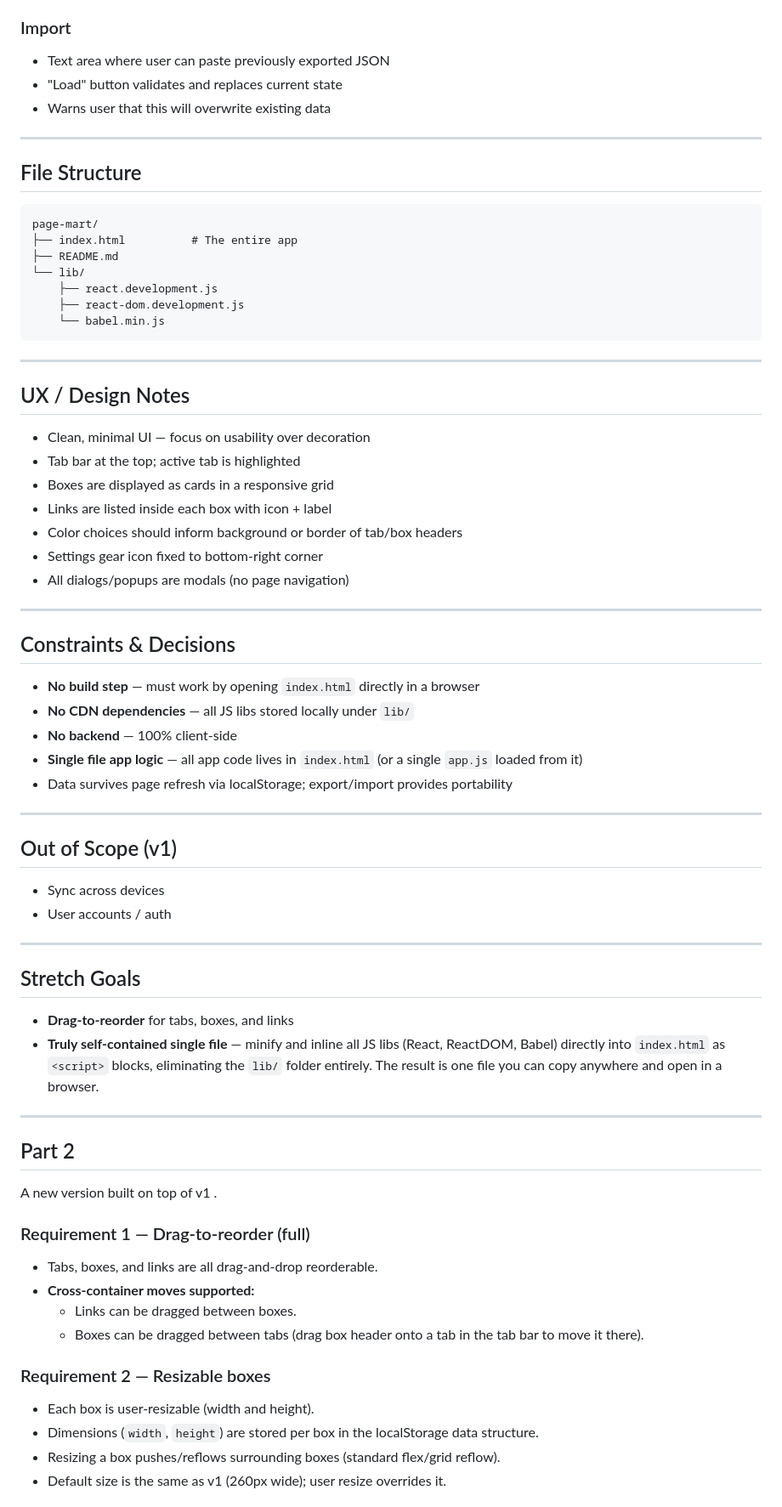
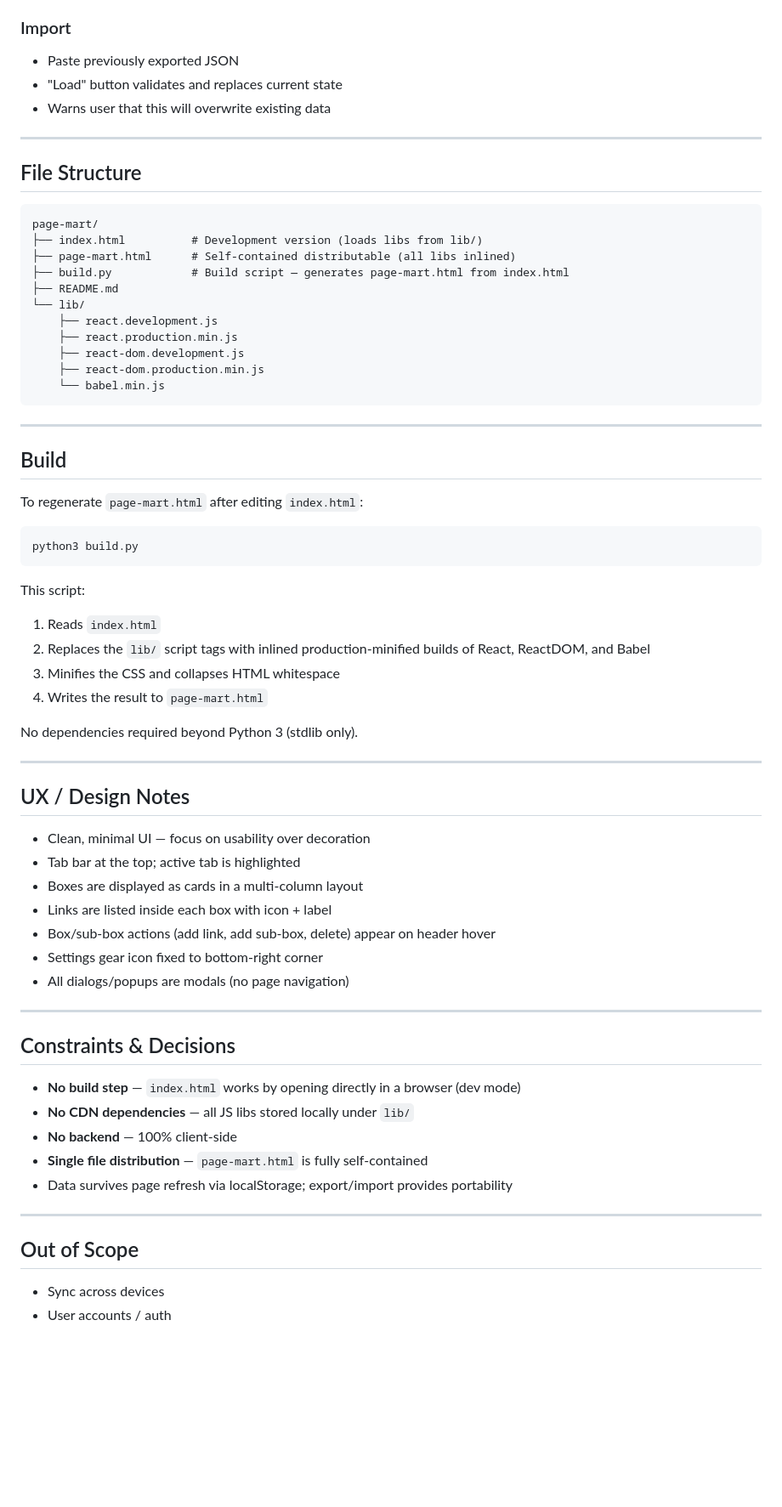
Before and after one commit to dacloutier/page-mart, a Markdown page: README.md, the part around one of its changes. Shown at 85% size. Drawn GitHub-style; blank space fills up the shorter version.

````diff
--- a/README.md
+++ b/README.md
@@ -97,7 +145,7 @@ Accessible via a gear icon (fixed position).
 - Copy JSON to clipboard with one click
 
 ### Import
-- Text area where user can paste previously exported JSON
+- Paste previously exported JSON
 - "Load" button validates and replaces current state
 - Warns user that this will overwrite existing data
 
@@ -107,13 +155,35 @@ Accessible via a gear icon (fixed position).
 
 ```
 page-mart/
-├── index.html          # The entire app
+├── index.html          # Development version (loads libs from lib/)
+├── page-mart.html      # Self-contained distributable (all libs inlined)
+├── build.py            # Build script — generates page-mart.html from index.html
 ├── README.md
 └── lib/
     ├── react.development.js
+    ├── react.production.min.js
     ├── react-dom.development.js
+    ├── react-dom.production.min.js
     └── babel.min.js
 ```
+
+---
+
+## Build
+
+To regenerate `page-mart.html` after editing `index.html`:
+
+```bash
+python3 build.py
+```
+
+This script:
+1. Reads `index.html`
+2. Replaces the `lib/` script tags with inlined production-minified builds of React, ReactDOM, and Babel
+3. Minifies the CSS and collapses HTML whitespace
+4. Writes the result to `page-mart.html`
+
+No dependencies required beyond Python 3 (stdlib only).
 
 ---
 
@@ -121,9 +191,9 @@ page-mart/
 
 - Clean, minimal UI — focus on usability over decoration
 - Tab bar at the top; active tab is highlighted
-- Boxes are displayed as cards in a responsive grid
+- Boxes are displayed as cards in a multi-column layout
 - Links are listed inside each box with icon + label
-- Color choices should inform background or border of tab/box headers
+- Box/sub-box actions (add link, add sub-box, delete) appear on header hover
 - Settings gear icon fixed to bottom-right corner
 - All dialogs/popups are modals (no page navigation)
 
@@ -131,43 +201,15 @@ page-mart/
 
 ## Constraints & Decisions
 
-- **No build step** — must work by opening `index.html` directly in a browser
+- **No build step** — `index.html` works by opening directly in a browser (dev mode)
 - **No CDN dependencies** — all JS libs stored locally under `lib/`
 - **No backend** — 100% client-side
-- **Single file app logic** — all app code lives in `index.html` (or a single `app.js` loaded from it)
+- **Single file distribution** — `page-mart.html` is fully self-contained
 - Data survives page refresh via localStorage; export/import provides portability
 
 ---
 
-## Out of Scope (v1)
+## Out of Scope
 
 - Sync across devices
 - User accounts / auth
-
----
-
-## Stretch Goals
-
-- **Drag-to-reorder** for tabs, boxes, and links
-- **Truly self-contained single file** — minify and inline all JS libs (React, ReactDOM, Babel) directly into `index.html` as `<script>` blocks, eliminating the `lib/` folder entirely. The result is one file you can copy anywhere and open in a browser.
-
----
-
-## Part 2
-
-A new version built on top of v1 .
-
-### Requirement 1 — Drag-to-reorder (full)
-
-- Tabs, boxes, and links are all drag-and-drop reorderable.
-- **Cross-container moves supported:**
-  - Links can be dragged between boxes.
-  - Boxes can be dragged between tabs (drag box header onto a tab in the tab bar to move it there).
-
-### Requirement 2 — Resizable boxes
-
-- Each box is user-resizable (width and height).
-- Dimensions (`width`, `height`) are stored per box in the localStorage data structure.
-- Resizing a box pushes/reflows surrounding boxes (standard flex/grid reflow).
-- Default size is the same as v1 (260px wide); user resize overrides it.
-
````
Also changed, not shown: other parts of README.md (+65 -25 lines).
